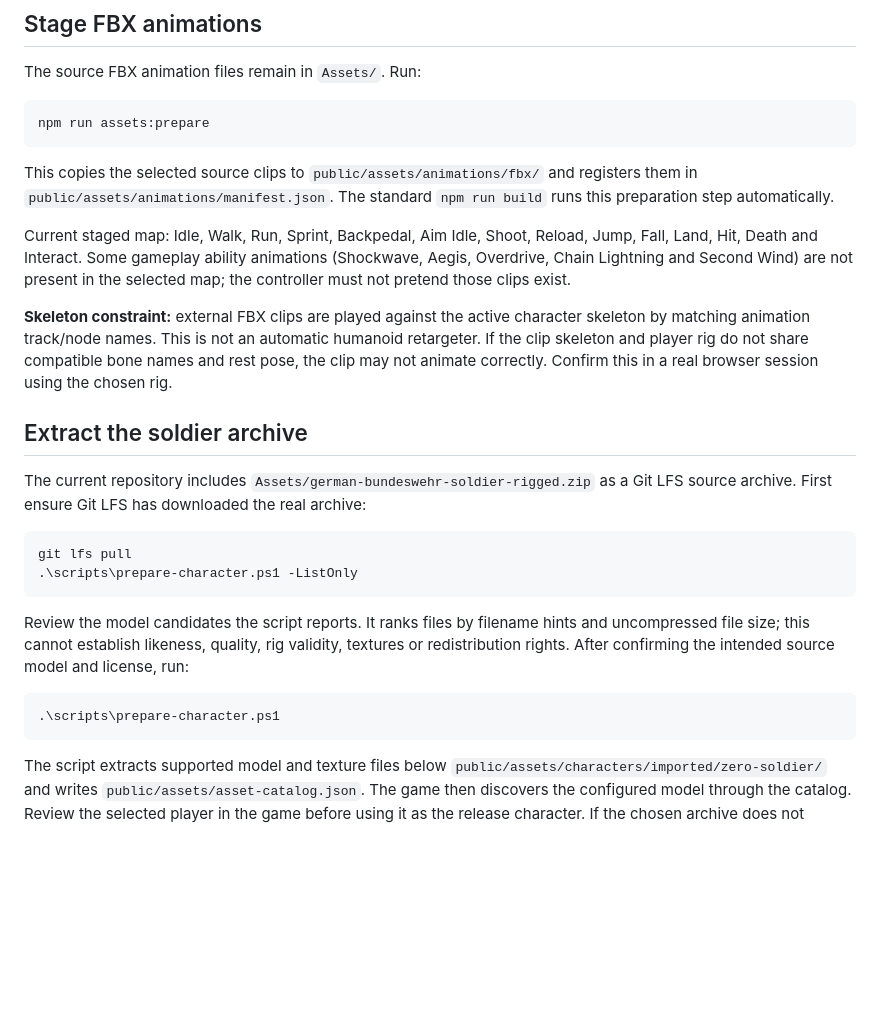
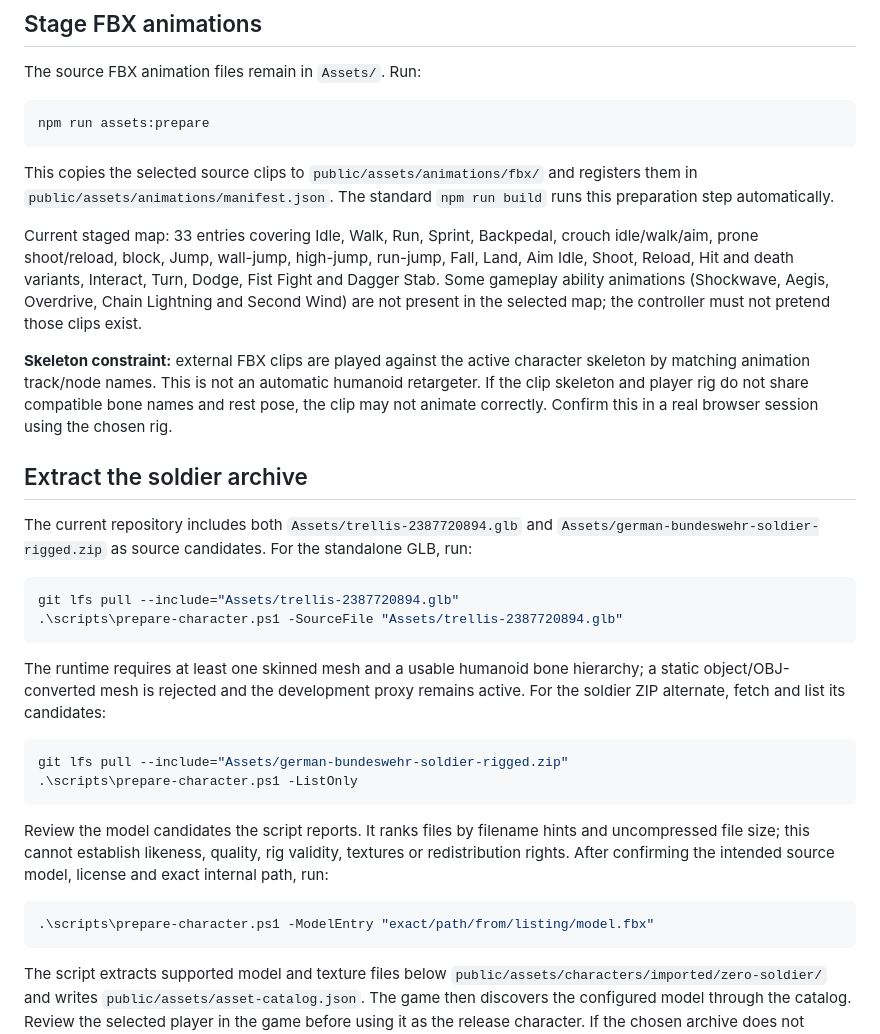
Before and after one commit to musombi123/MindSphere, a Markdown page: docs/CHARACTER_PIPELINE.md, the part around the change. GitHub-like rendering; blank space fills up the shorter version.

Commit message:
Document Trellis GLB and soldier archive import paths with rig validation

````diff
--- a/docs/CHARACTER_PIPELINE.md
+++ b/docs/CHARACTER_PIPELINE.md
@@ -18,23 +18,30 @@ npm run assets:prepare
 
 This copies the selected source clips to `public/assets/animations/fbx/` and registers them in `public/assets/animations/manifest.json`. The standard `npm run build` runs this preparation step automatically.
 
-Current staged map: Idle, Walk, Run, Sprint, Backpedal, Aim Idle, Shoot, Reload, Jump, Fall, Land, Hit, Death and Interact. Some gameplay ability animations (Shockwave, Aegis, Overdrive, Chain Lightning and Second Wind) are not present in the selected map; the controller must not pretend those clips exist.
+Current staged map: 33 entries covering Idle, Walk, Run, Sprint, Backpedal, crouch idle/walk/aim, prone shoot/reload, block, Jump, wall-jump, high-jump, run-jump, Fall, Land, Aim Idle, Shoot, Reload, Hit and death variants, Interact, Turn, Dodge, Fist Fight and Dagger Stab. Some gameplay ability animations (Shockwave, Aegis, Overdrive, Chain Lightning and Second Wind) are not present in the selected map; the controller must not pretend those clips exist.
 
 **Skeleton constraint:** external FBX clips are played against the active character skeleton by matching animation track/node names. This is not an automatic humanoid retargeter. If the clip skeleton and player rig do not share compatible bone names and rest pose, the clip may not animate correctly. Confirm this in a real browser session using the chosen rig.
 
 ## Extract the soldier archive
 
-The current repository includes `Assets/german-bundeswehr-soldier-rigged.zip` as a Git LFS source archive. First ensure Git LFS has downloaded the real archive:
+The current repository includes both `Assets/trellis-2387720894.glb` and `Assets/german-bundeswehr-soldier-rigged.zip` as source candidates. For the standalone GLB, run:
 
 ```powershell
-git lfs pull
+git lfs pull --include="Assets/trellis-2387720894.glb"
+.\scripts\prepare-character.ps1 -SourceFile "Assets/trellis-2387720894.glb"
+```
+
+The runtime requires at least one skinned mesh and a usable humanoid bone hierarchy; a static object/OBJ-converted mesh is rejected and the development proxy remains active. For the soldier ZIP alternate, fetch and list its candidates:
+
+```powershell
+git lfs pull --include="Assets/german-bundeswehr-soldier-rigged.zip"
 .\scripts\prepare-character.ps1 -ListOnly
 ```
 
-Review the model candidates the script reports. It ranks files by filename hints and uncompressed file size; this cannot establish likeness, quality, rig validity, textures or redistribution rights. After confirming the intended source model and license, run:
+Review the model candidates the script reports. It ranks files by filename hints and uncompressed file size; this cannot establish likeness, quality, rig validity, textures or redistribution rights. After confirming the intended source model, license and exact internal path, run:
 
 ```powershell
-.\scripts\prepare-character.ps1
+.\scripts\prepare-character.ps1 -ModelEntry "exact/path/from/listing/model.fbx"
 ```
 
 The script extracts supported model and texture files below `public/assets/characters/imported/zero-soldier/` and writes `public/assets/asset-catalog.json`. The game then discovers the configured model through the catalog. Review the selected player in the game before using it as the release character. If the chosen archive does not contain a suitable original rig, do not force an animation-only FBX into the player slot; use another compatible player asset.
````
